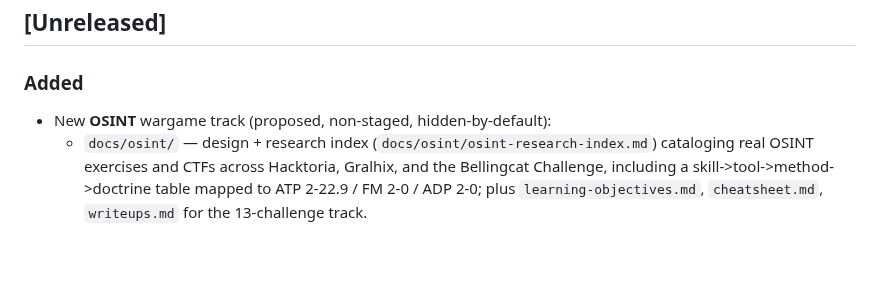
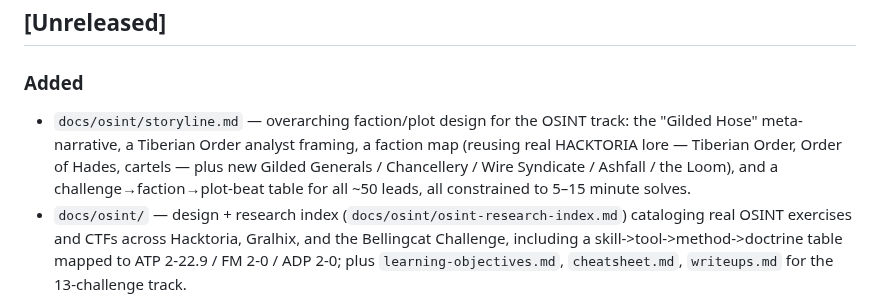
Before and after one commit to stoptalkingishh/CEI-Labs-Wargames, a Markdown page: CHANGELOG.md, the part around the change. Rendered like a GitHub page; blank space fills up the shorter version.

```diff
--- a/CHANGELOG.md
+++ b/CHANGELOG.md
@@ -9,7 +9,12 @@ record.
 ## [Unreleased]
 
 ### Added
-- New **OSINT** wargame track (proposed, non-staged, hidden-by-default):
+  - `docs/osint/storyline.md` — overarching faction/plot design for the OSINT
+    track: the "Gilded Hose" meta-narrative, a Tiberian Order analyst framing,
+    a faction map (reusing real HACKTORIA lore — Tiberian Order, Order of Hades,
+    cartels — plus new Gilded Generals / Chancellery / Wire Syndicate / Ashfall /
+    the Loom), and a challenge→faction→plot-beat table for all ~50 leads, all
+    constrained to 5–15 minute solves.
   - `docs/osint/` — design + research index (`docs/osint/osint-research-index.md`)
     cataloging real OSINT exercises and CTFs across Hacktoria, Gralhix, and the
     Bellingcat Challenge, including a skill->tool->method->doctrine table mapped
```
Also changed, not shown: docs/osint/README.md (+23 -3 lines), docs/osint/storyline.md (added, +208 -0 lines).
